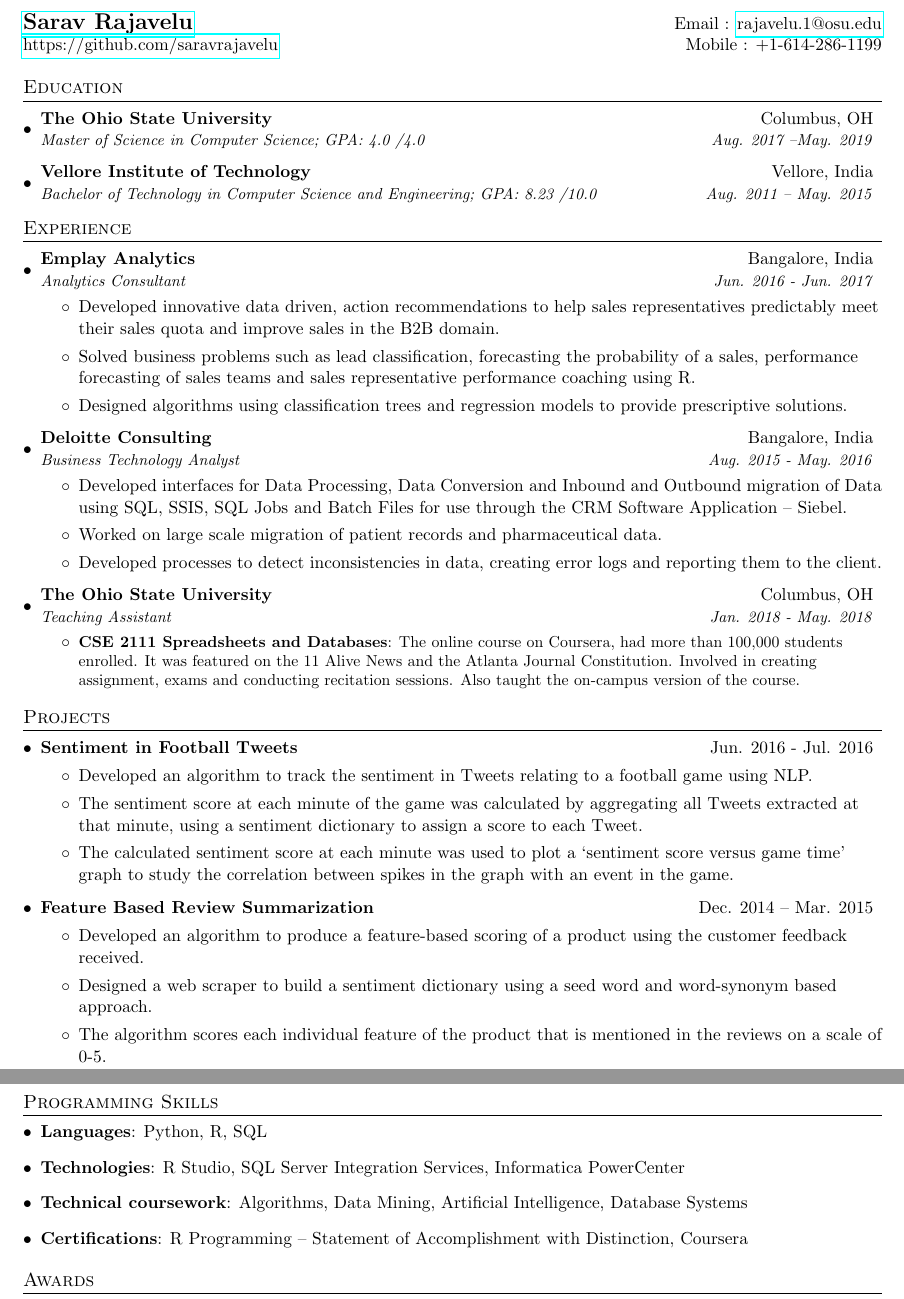
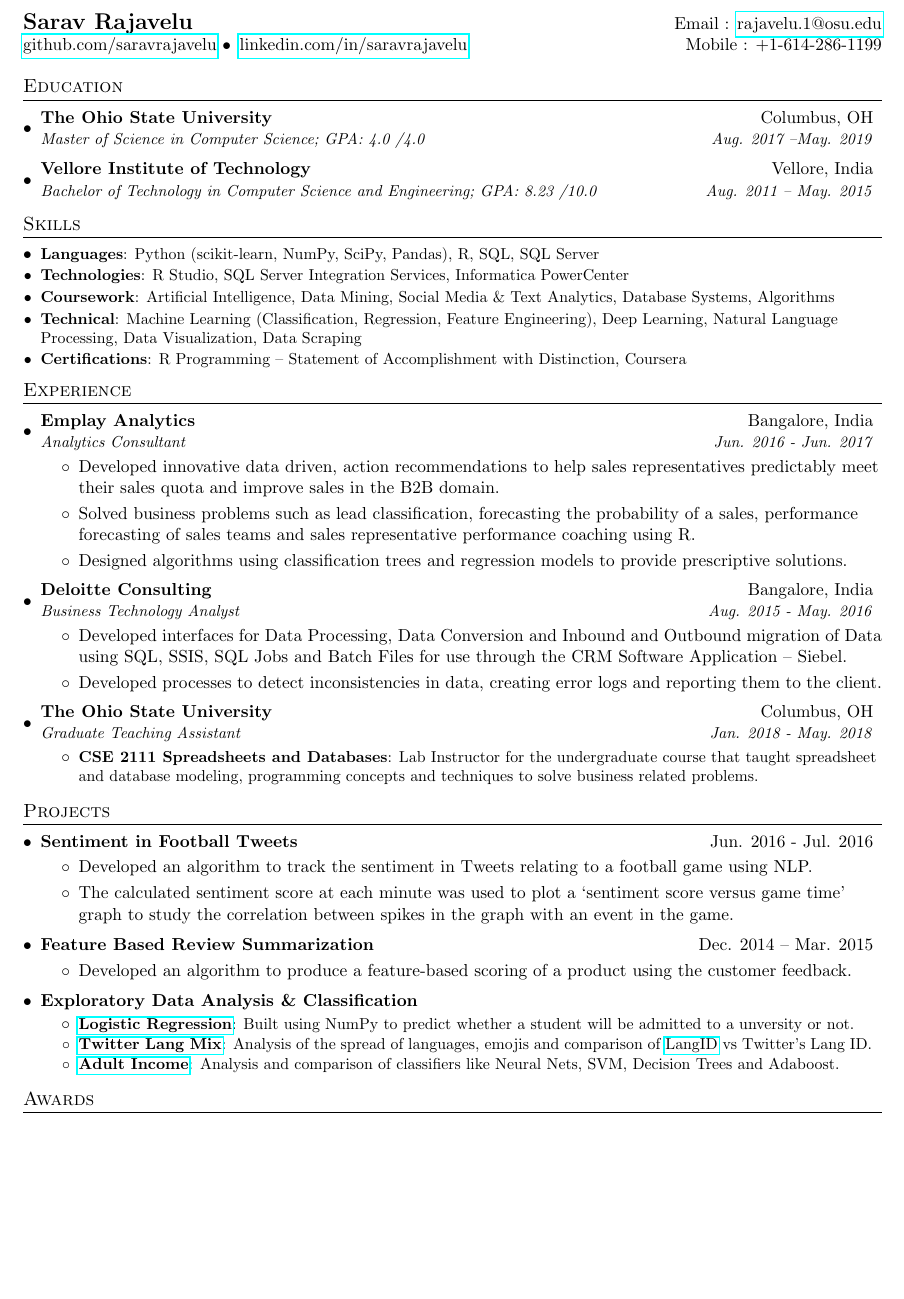
Before and after one commit to saravrajavelu/Resume, a LaTeX CV (sarav_rajavelu_resume.tex): two parts of pages 1 and 2 of 2 before the commit and part of the page after it, the two joined at a grey line, cut so that both start at the same text, the shorter picture padded with empty space. Compiled offline with pdfLaTeX.

Commit message:
Changed layout, added EDA and improved skill section

```diff
--- a/sarav_rajavelu_resume.tex
+++ b/sarav_rajavelu_resume.tex
@@ -49,6 +49,13 @@
   }
 }
 
+\newcommand{\resumeItemLink}[3]{
+  \item\small{
+   % \textbf{\href{#1}{#2}}{: #3 \vspace{-2pt}}
+    \textbf{\href{#1}{\small #2}}{: #3 \vspace{-2pt}}
+  }
+}
+
 \newcommand{\resumeSubheading}[4]{
   \vspace{-1pt}\item
     \begin{tabular*}{0.97\textwidth}{l@{\extracolsep{\fill}}r}
@@ -81,8 +88,8 @@
 
 %----------HEADING-----------------
 \begin{tabular*}{\textwidth}{l@{\extracolsep{\fill}}r}
-  \textbf{\href{http://sourabhbajaj.com/}{\Large Sarav Rajavelu}} & Email : \href{mailto:rajavelu.1@osu.edu}{rajavelu.1@osu.edu}\\
-  \href{https://github.com/saravrajavelu}{https://github.com/saravrajavelu} & Mobile : +1-614-286-1199 \\
+  \textbf{\href{}{\Large Sarav Rajavelu}} & Email : \href{mailto:rajavelu.1@osu.edu}{rajavelu.1@osu.edu}\\
+  \href{https://github.com/saravrajavelu}{github.com/saravrajavelu}  \textbullet\,  \href{https://www.linkedin.com/in/saravrajavelu/}{linkedin.com/in/saravrajavelu} & Mobile : +1-614-286-1199 \\
 \end{tabular*}
 
 
@@ -95,6 +102,28 @@
     \resumeSubheading
       {Vellore Institute of Technology}{Vellore, India}
       {Bachelor of Technology in Computer Science and Engineering;  GPA: 8.23 /10.0}{Aug. 2011 -- May. 2015}
+  \resumeSubHeadingListEnd
+
+% Need to do this
+%  \resumeSubHeadingListStart
+%    \resumeSubItem{QuantSoftware Toolkit}
+%      {Open source python library for financial data analysis and machine learning for finance.}
+%    \resumeSubItem{Github Visualization}
+%      {Data Visualization of Git Log data using D3 to analyze project trends over time.}
+%    \resumeSubItem{Recommendation System}
+%      {Music and Movie recommender systems using collaborative filtering on public datasets.}
+%    \resumeSubItem{Mac Setup}
+%      {Book that gives step by step instructions on setting up developer environment on Mac OS.}
+%  \resumeSubHeadingListEnd
+
+%--------SKILLS------------
+\section{Skills}
+  \resumeSubHeadingListStart
+    \resumeSubItem{Languages}{Python (scikit-learn, NumPy, SciPy, Pandas), R, SQL, SQL Server}
+    \resumeSubItem{Technologies}{R Studio, SQL Server Integration Services, Informatica PowerCenter}
+    \resumeSubItem{Coursework}{Artificial Intelligence, Data Mining, Social Media \& Text Analytics, Database Systems, Algorithms}
+    \resumeSubItem{Technical}{Machine Learning (Classification, Regression, Feature Engineering), Deep Learning, Natural Language Processing, Data Visualization, Data Scraping}
+    \resumeSubItem{Certifications}{R Programming – Statement of Accomplishment with Distinction, Coursera}
   \resumeSubHeadingListEnd
 
 
@@ -127,18 +156,20 @@ sales teams and sales representative performance coaching using R.}
 	\item
           {Developed interfaces for Data Processing, Data Conversion and Inbound and Outbound migration of Data using SQL,
 SSIS, SQL Jobs and Batch Files for use through the CRM Software Application – Siebel.}
-        \item
-          {Worked on large scale migration of patient records and pharmaceutical data.}
+%        \item
+%          {Worked on large scale migration of patient records and pharmaceutical data.}
 	\item
           {Developed processes to detect inconsistencies in data, creating error logs and reporting them to the client.}
       \resumeItemListEnd
 
+%% OhioState
     \resumeSubheading
       {The Ohio State University}{Columbus, OH}
-      {Teaching Assistant}{Jan. 2018 - May. 2018}
+      {Graduate Teaching Assistant}{Jan. 2018 - May. 2018}
       \resumeItemListStart
         \resumeItem{CSE 2111 Spreadsheets and Databases}
-          {The online course on Coursera, had more than 100,000 students enrolled. It was featured on the 11 Alive News and the Atlanta Journal Constitution. Involved in creating assignment, exams and conducting recitation sessions. Also taught the on-campus version of the course.}
+	{Lab Instructor for the undergraduate course that taught spreadsheet and database modeling, programming concepts and techniques to solve business related problems.}
+	%https://cse.osu.edu/courses/modeling-and-problem-solving-spreadsheets-and-databases-2111.}
       \resumeItemListEnd
  \resumeSubHeadingListEnd
 
@@ -156,8 +186,8 @@ SSIS, SQL Jobs and Batch Files for use through the CRM Software Application –
 			\resumeItemListStart
 				\item
 				{Developed an algorithm to track the sentiment in Tweets relating to a football game using NLP.}
-				\item
-				{The sentiment score at each minute of the game was calculated by aggregating all Tweets extracted at that minute, using a sentiment dictionary to assign a score to each Tweet.}
+%				\item
+%				{The sentiment score at each minute of the game was calculated by aggregating all Tweets extracted at that minute, using a sentiment dictionary to assign a score to each Tweet.}
 				\item
 				{The calculated sentiment score at each minute was used to plot a ‘sentiment score versus game time’ graph to study the correlation between spikes in the graph with an event in the game.}
 		      \resumeItemListEnd
@@ -167,37 +197,27 @@ SSIS, SQL Jobs and Batch Files for use through the CRM Software Application –
  		{Feature Based Review Summarization}{ Dec. 2014 – Mar. 2015}
 			\resumeItemListStart
 				\item
-				{Developed an algorithm to produce a feature-based scoring of a product using the customer feedback received.}
-				\item
-				{Designed a web scraper to build a sentiment dictionary using a seed word and word-synonym based approach.}
-				\item
-				{The algorithm scores each individual feature of the product that is mentioned in the reviews on a scale of 0-5.}
+				{Developed an algorithm to produce a feature-based scoring of a product using the customer feedback.}
+%				\item
+%				{Designed a web scraper to build a sentiment dictionary using a seed word and word-synonym based approach.}
+%				\item
+%				{The algorithm scores each individual feature of the product that is mentioned in the reviews on a scale of 0-5.}
+		      \resumeItemListEnd
+
+%%Exploratory Data Analysis \& Classification
+		\projectSubheading
+ 		{Exploratory Data Analysis \& Classification }{}
+			\resumeItemListStart
+				\resumeItemLink{https://github.com/saravrajavelu/LogisticRegression}{Logistic Regression}
+    				 {Built using NumPy to predict whether a student will be admitted to a unversity or not.}
+				\resumeItemLink{https://github.com/saravrajavelu/TwitterLanguageMix}{Twitter Lang Mix}
+    				 {Analysis of the spread of languages, emojis and comparison of \href{https://github.com/saffsd/langid.py}{LangID} vs Twitter's Lang ID.}
+				\resumeItemLink{https://github.com/saravrajavelu/Adult-Income-Analysis}{Adult Income}
+    				 {Analysis and comparison of classifiers like Neural Nets, SVM, Decision Trees and Adaboost.}
 		      \resumeItemListEnd
 
 	\resumeSubHeadingListEnd
 
-% Need to do this
-%  \resumeSubHeadingListStart
-%    \resumeSubItem{QuantSoftware Toolkit}
-%      {Open source python library for financial data analysis and machine learning for finance.}
-%    \resumeSubItem{Github Visualization}
-%      {Data Visualization of Git Log data using D3 to analyze project trends over time.}
-%    \resumeSubItem{Recommendation System}
-%      {Music and Movie recommender systems using collaborative filtering on public datasets.}
-%    \resumeSubItem{Mac Setup}
-%      {Book that gives step by step instructions on setting up developer environment on Mac OS.}
-%  \resumeSubHeadingListEnd
-
-%--------PROGRAMMING SKILLS------------
-\section{Programming Skills}
-  \resumeSubHeadingListStart
-    \item{\textbf{Languages}{: Python, R, SQL}}
-    \item{\textbf{Technologies}{: R Studio, SQL Server Integration Services, Informatica PowerCenter}}
-    \item{\textbf{Technical coursework}{: Algorithms, Data Mining, Artificial Intelligence, Database Systems}}
-    \item{\textbf{Certifications}{: R Programming – Statement of Accomplishment with Distinction, Coursera}}
-
-
-  \resumeSubHeadingListEnd
 
 
 %--------Awards------------
```
Also changed, not shown: sarav_rajavelu_resume.pdf, sarav_rajavelu_resume.tex (8 more changed lines).
